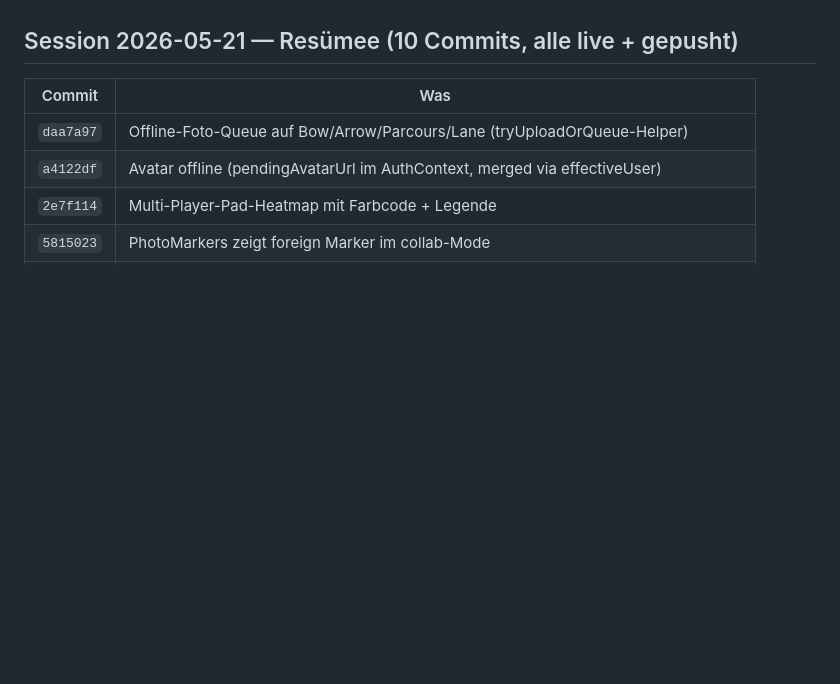
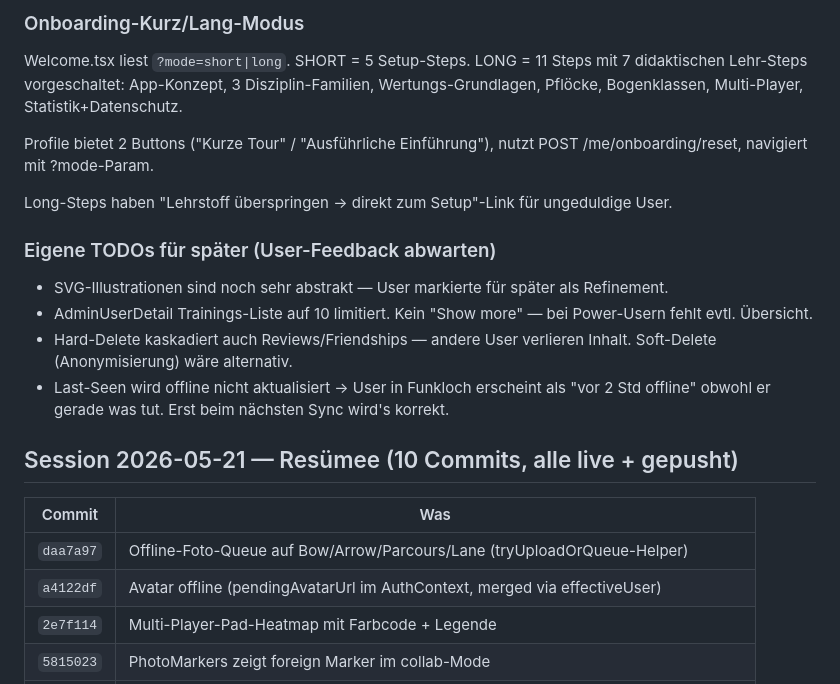
Before and after one commit to Imaginarity-Moe/appArcherries, a Markdown page: .claude-memory/project_status_live.md, the part around one of its changes. Rendered like a GitHub page; blank space fills up the shorter version.

Commit message:
docs(memory): Snapshot 2026-05-23 — Admin-Polish + Online-Status + 6 Hilfe-Sections
Co-Authored-By: Claude Opus 4.7 (1M context) <noreply@anthropic.com>

```diff
--- a/.claude-memory/project_status_live.md
+++ b/.claude-memory/project_status_live.md
@@ -8,3 +56,17 @@ originSessionId: 791df5d4-2800-4b75-8e19-816a5c3b7e18
+### Onboarding-Kurz/Lang-Modus
+Welcome.tsx liest `?mode=short|long`. SHORT = 5 Setup-Steps. LONG = 11 Steps mit 7 didaktischen Lehr-Steps vorgeschaltet: App-Konzept, 3 Disziplin-Familien, Wertungs-Grundlagen, Pflöcke, Bogenklassen, Multi-Player, Statistik+Datenschutz.
+
+Profile bietet 2 Buttons ("Kurze Tour" / "Ausführliche Einführung"), nutzt POST /me/onboarding/reset, navigiert mit ?mode-Param.
+
+Long-Steps haben "Lehrstoff überspringen → direkt zum Setup"-Link für ungeduldige User.
+
+### Eigene TODOs für später (User-Feedback abwarten)
+- SVG-Illustrationen sind noch sehr abstrakt — User markierte für später als Refinement.
+- AdminUserDetail Trainings-Liste auf 10 limitiert. Kein "Show more" — bei Power-Usern fehlt evtl. Übersicht.
+- Hard-Delete kaskadiert auch Reviews/Friendships — andere User verlieren Inhalt. Soft-Delete (Anonymisierung) wäre alternativ.
+- Last-Seen wird offline nicht aktualisiert → User in Funkloch erscheint als "vor 2 Std offline" obwohl er gerade was tut. Erst beim nächsten Sync wird's korrekt.
+
+
 
 ## Session 2026-05-21 — Resümee (10 Commits, alle live + gepusht)
 
```
Also changed, not shown: other parts of .claude-memory/project_status_live.md (+49 -1 lines).
